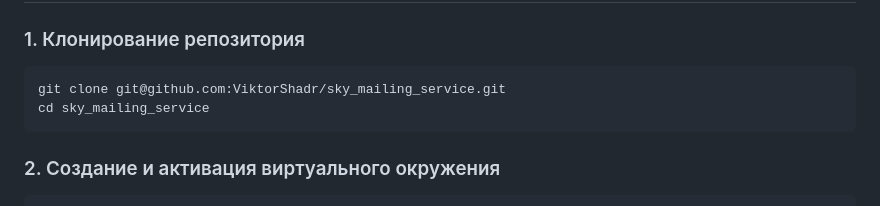
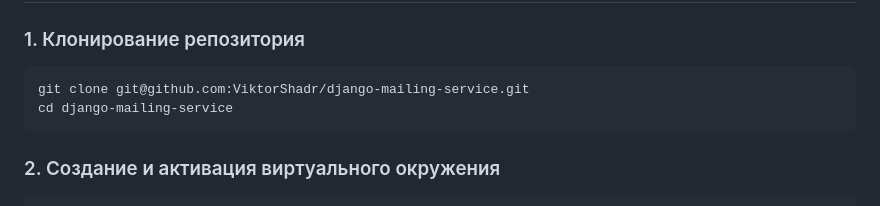
Before and after one commit to ViktorShadr/sky_mailing_service, a Markdown page: README.md, the part around the change. GitHub-like rendering.

Commit message:
Update repository clone instructions in README

````diff
--- a/README.md
+++ b/README.md
@@ -28,8 +28,8 @@
 
 ### 1. Клонирование репозитория
 ```bash
-git clone git@github.com:ViktorShadr/sky_mailing_service.git
-cd sky_mailing_service
+git clone git@github.com:ViktorShadr/django-mailing-service.git
+cd django-mailing-service
 ```
 
 ### 2. Создание и активация виртуального окружения
````
